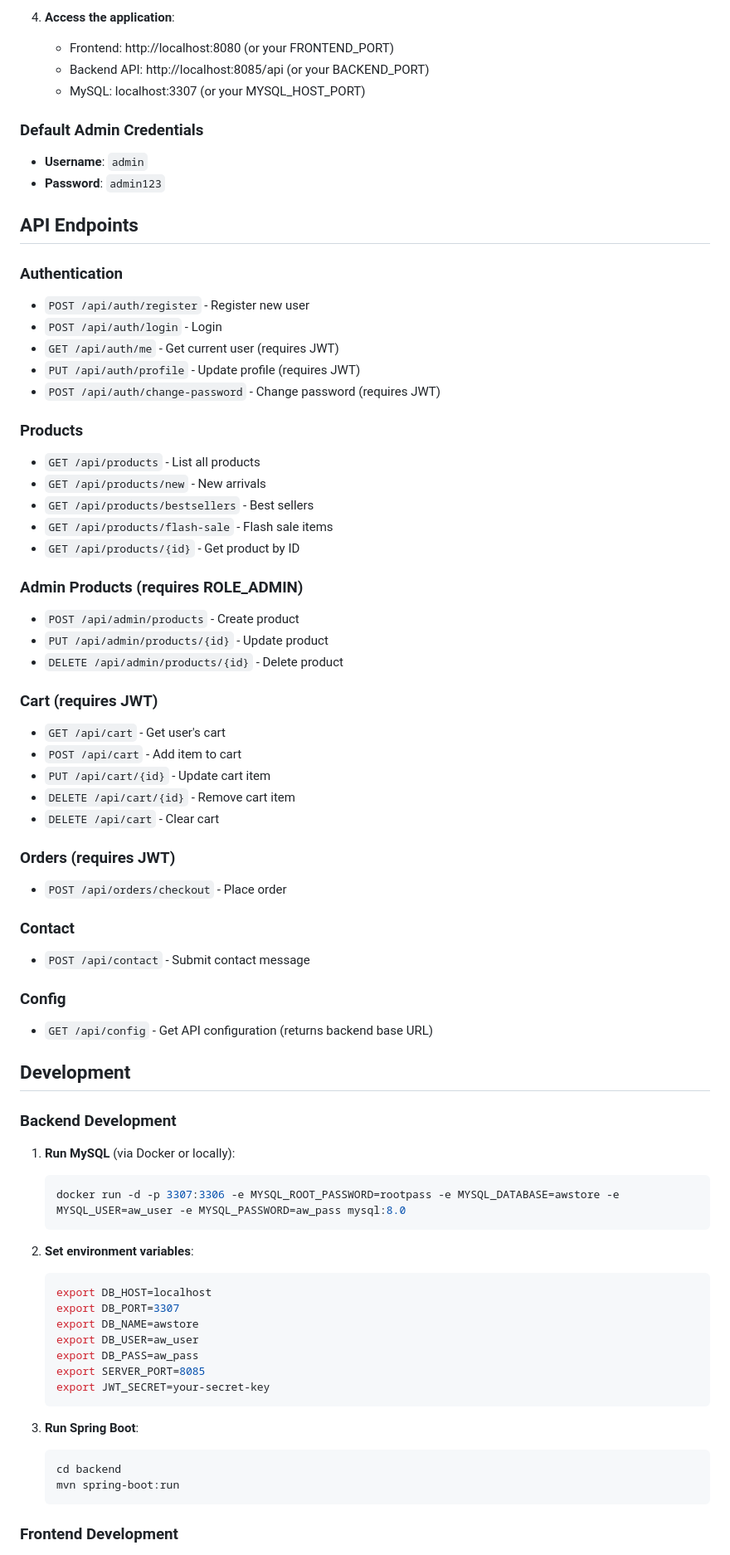
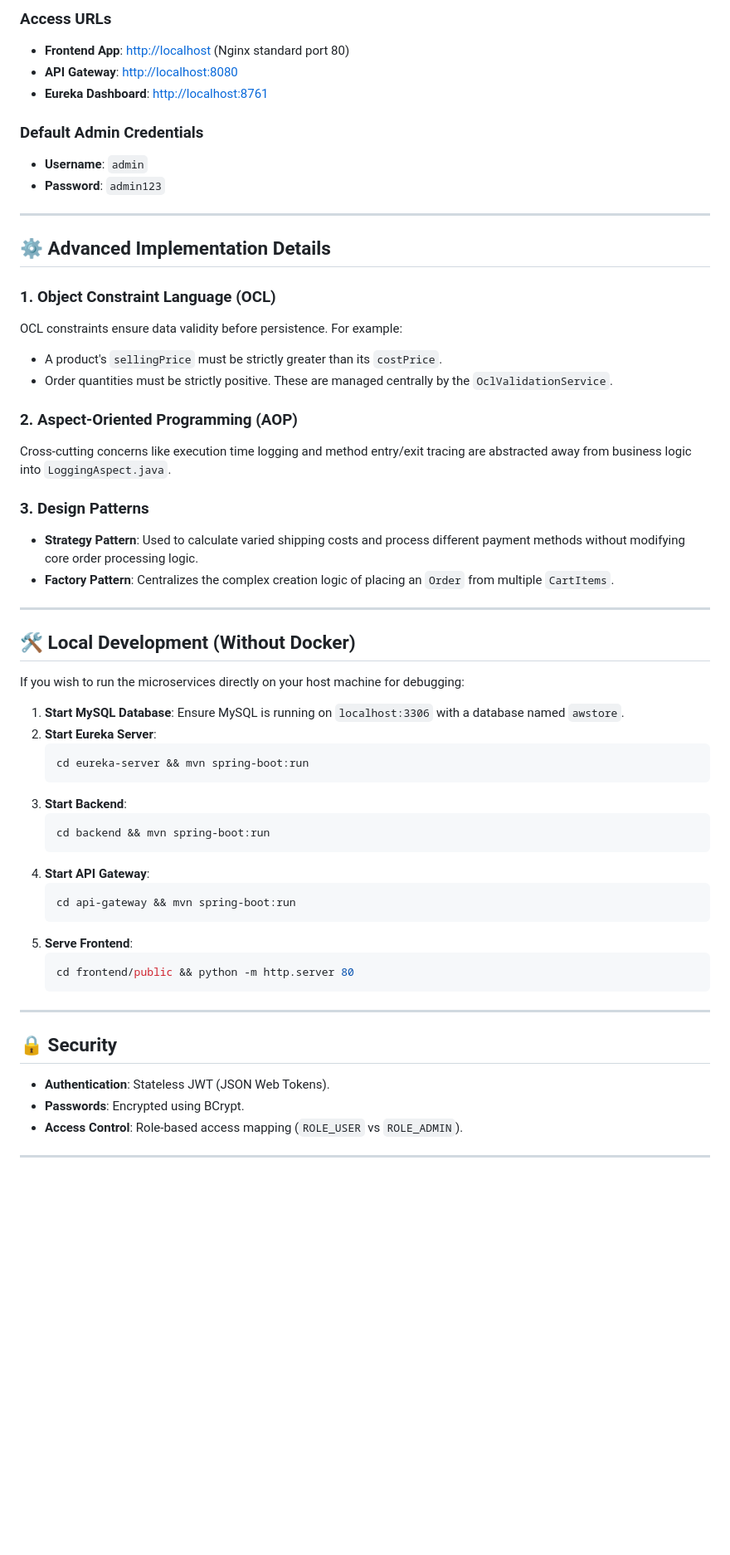
Before and after one commit to kirolloushany03/american-woman-store, a Markdown page: README.md, the part around one of its changes. Shown at 83% size. GitHub-like rendering; blank space fills up the shorter version.

Commit message:
docs: completely rewrite README to reflect Microservices architecture and grading criteria

````diff
--- a/README.md
+++ b/README.md
@@ -86,76 +58,60 @@ These scripts scan for the first available port starting from the default and ou
 
-4. **Access the application**:
-   - Frontend: http://localhost:8080 (or your FRONTEND_PORT)
-   - Backend API: http://localhost:8085/api (or your BACKEND_PORT)
-   - MySQL: localhost:3307 (or your MYSQL_HOST_PORT)
+### Access URLs
+- **Frontend App**: [http://localhost](http://localhost) (Nginx standard port 80)
+- **API Gateway**: [http://localhost:8080](http://localhost:8080)
+- **Eureka Dashboard**: [http://localhost:8761](http://localhost:8761)
 
 ### Default Admin Credentials
-
 - **Username**: `admin`
 - **Password**: `admin123`
 
-## API Endpoints
+---
 
-### Authentication
-- `POST /api/auth/register` - Register new user
-- `POST /api/auth/login` - Login
-- `GET /api/auth/me` - Get current user (requires JWT)
-- `PUT /api/auth/profile` - Update profile (requires JWT)
-- `POST /api/auth/change-password` - Change password (requires JWT)
+## ⚙️ Advanced Implementation Details
 
-### Products
-- `GET /api/products` - List all products
-- `GET /api/products/new` - New arrivals
-- `GET /api/products/bestsellers` - Best sellers
-- `GET /api/products/flash-sale` - Flash sale items
-- `GET /api/products/{id}` - Get product by ID
+### 1. Object Constraint Language (OCL)
+OCL constraints ensure data validity before persistence. For example:
+* A product's `sellingPrice` must be strictly greater than its `costPrice`.
+* Order quantities must be strictly positive.
+These are managed centrally by the `OclValidationService`.
 
-### Admin Products (requires ROLE_ADMIN)
-- `POST /api/admin/products` - Create product
-- `PUT /api/admin/products/{id}` - Update product
-- `DELETE /api/admin/products/{id}` - Delete product
+### 2. Aspect-Oriented Programming (AOP)
+Cross-cutting concerns like execution time logging and method entry/exit tracing are abstracted away from business logic into `LoggingAspect.java`.
 
-### Cart (requires JWT)
-- `GET /api/cart` - Get user's cart
-- `POST /api/cart` - Add item to cart
-- `PUT /api/cart/{id}` - Update cart item
-- `DELETE /api/cart/{id}` - Remove cart item
-- `DELETE /api/cart` - Clear cart
+### 3. Design Patterns
+* **Strategy Pattern**: Used to calculate varied shipping costs and process different payment methods without modifying core order processing logic.
+* **Factory Pattern**: Centralizes the complex creation logic of placing an `Order` from multiple `CartItems`.
 
-### Orders (requires JWT)
-- `POST /api/orders/checkout` - Place order
+---
 
-### Contact
-- `POST /api/contact` - Submit contact message
+## 🛠️ Local Development (Without Docker)
 
-### Config
-- `GET /api/config` - Get API configuration (returns backend base URL)
+If you wish to run the microservices directly on your host machine for debugging:
 
-## Development
-
-### Backend Development
-
-1. **Run MySQL** (via Docker or locally):
+1. **Start MySQL Database**: Ensure MySQL is running on `localhost:3306` with a database named `awstore`.
+2. **Start Eureka Server**:
    ```bash
-   docker run -d -p 3307:3306 -e MYSQL_ROOT_PASSWORD=rootpass -e MYSQL_DATABASE=awstore -e MYSQL_USER=aw_user -e MYSQL_PASSWORD=aw_pass mysql:8.0
+   cd eureka-server && mvn spring-boot:run
+   ```
+3. **Start Backend**:
+   ```bash
+   cd backend && mvn spring-boot:run
+   ```
+4. **Start API Gateway**:
+   ```bash
+   cd api-gateway && mvn spring-boot:run
+   ```
+5. **Serve Frontend**:
+   ```bash
+   cd frontend/public && python -m http.server 80
    ```
 
-2. **Set environment variables**:
-   ```bash
-   export DB_HOST=localhost
-   export DB_PORT=3307
-   export DB_NAME=awstore
-   export DB_USER=aw_user
-   export DB_PASS=aw_pass
-   export SERVER_PORT=8085
-   export JWT_SECRET=your-secret-key
-   ```
+---
 
-3. **Run Spring Boot**:
-   ```bash
-   cd backend
-   mvn spring-boot:run
-   ```
+## 🔒 Security
+- **Authentication**: Stateless JWT (JSON Web Tokens).
+- **Passwords**: Encrypted using BCrypt.
+- **Access Control**: Role-based access mapping (`ROLE_USER` vs `ROLE_ADMIN`).
 
-### Frontend Development
+---
 
````
Also changed, not shown: other parts of README.md (+47 -128 lines).
